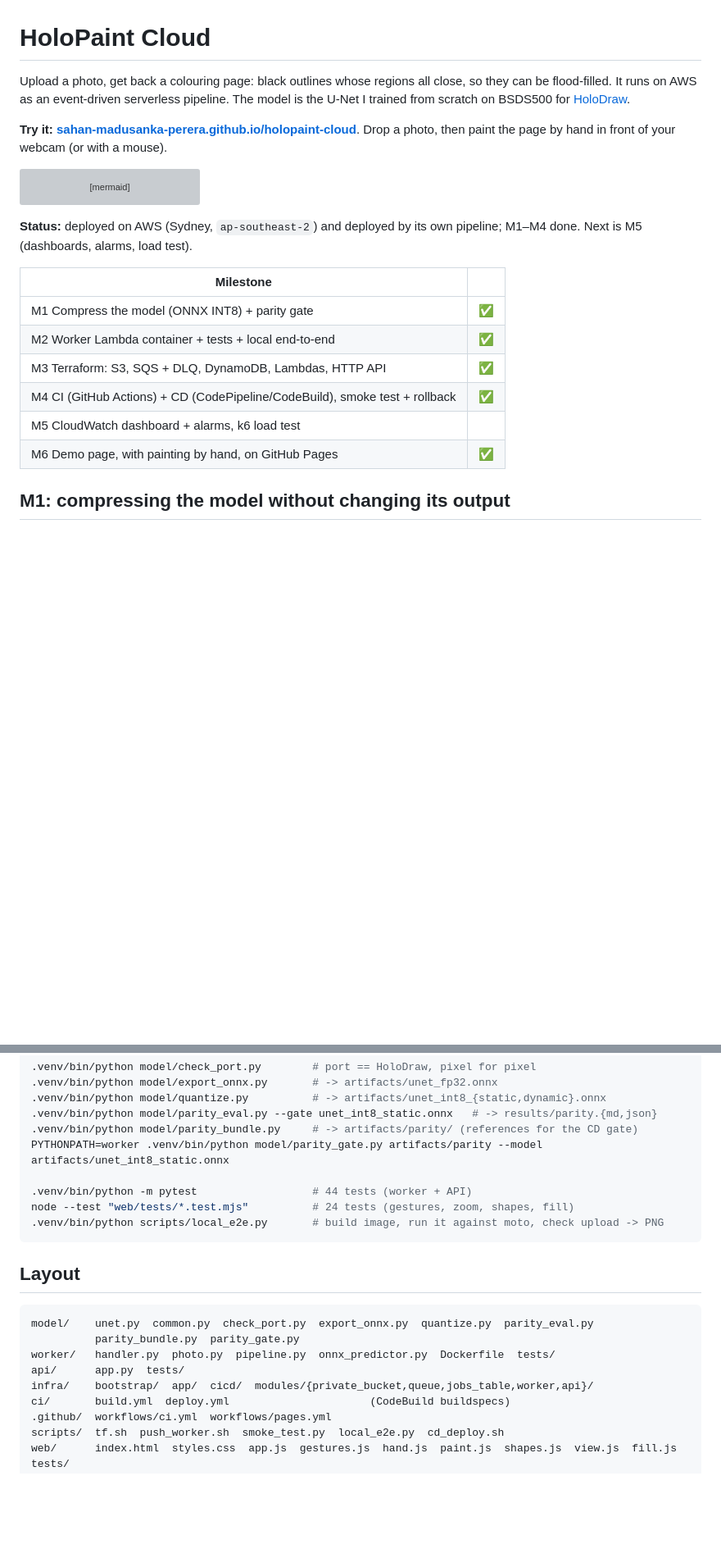
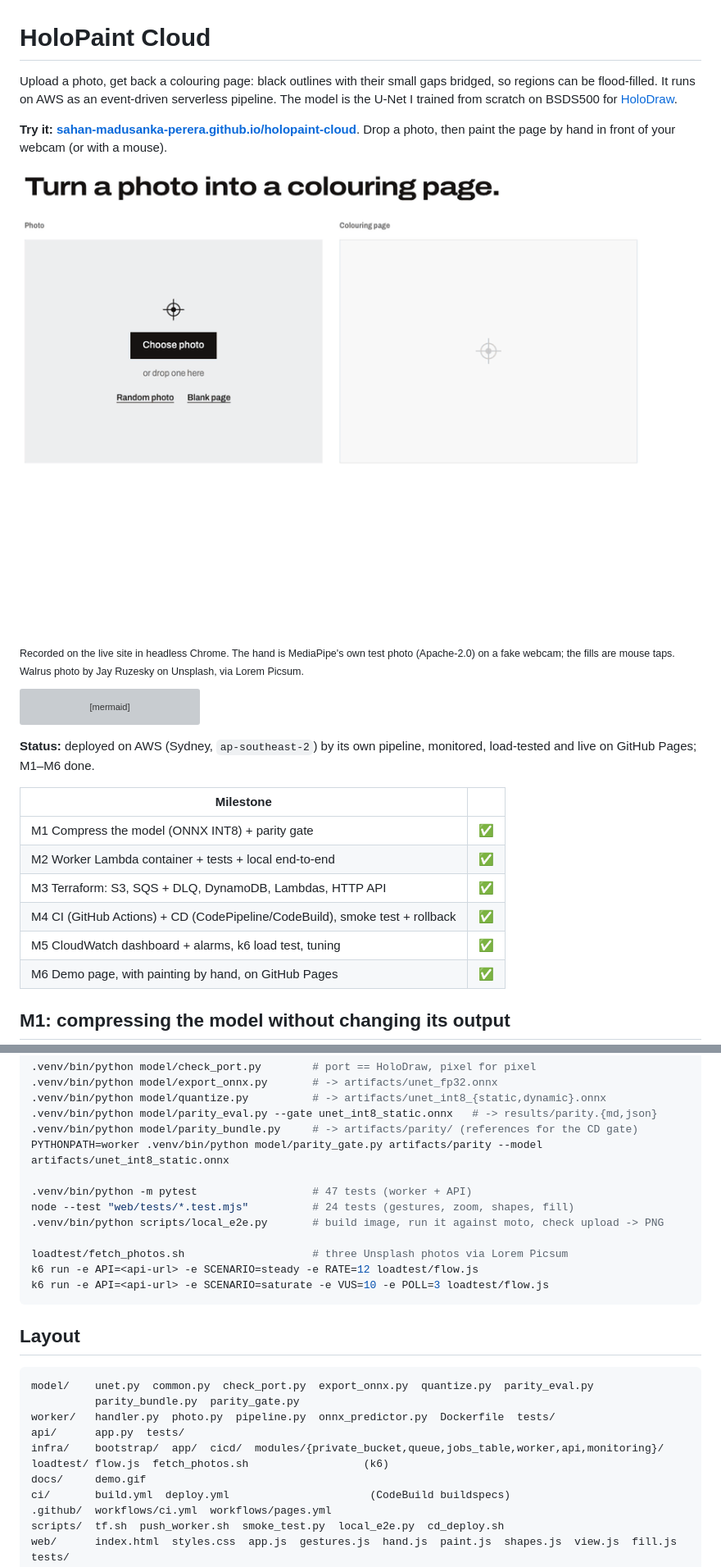
Before and after one commit to Sahan-Madusanka-Perera/holopaint-cloud, a Markdown page: README.md, 2 parts joined by grey strips. Shown at 82% size. Drawn GitHub-style; pictures changed too: docs/demo.gif (added); blank space fills up the shorter version; grey boxes are pictures that could not be loaded.

````diff
--- a/README.md
+++ b/README.md
@@ -1,12 +1,18 @@
 # HoloPaint Cloud
 
-Upload a photo, get back a colouring page: black outlines whose regions all close, so
-they can be flood-filled. It runs on AWS as an event-driven serverless pipeline. The model is
+Upload a photo, get back a colouring page: black outlines with their small gaps bridged,
+so regions can be flood-filled. It runs on AWS as an event-driven serverless pipeline. The model is
 the U-Net I trained from scratch on BSDS500 for
 [HoloDraw](https://github.com/Sahan-Madusanka-Perera/HoloDraw).
 
 **Try it: [sahan-madusanka-perera.github.io/holopaint-cloud](https://sahan-madusanka-perera.github.io/holopaint-cloud/)**.
 Drop a photo, then paint the page by hand in front of your webcam (or with a mouse).
+
+![A photo traced into a colouring page on AWS, then painted: a stroke drawn by a tracked hand, then four fills](docs/demo.gif)
+
+<sub>Recorded on the live site in headless Chrome. The hand is MediaPipe's own test photo
+(Apache-2.0) on a fake webcam; the fills are mouse taps. Walrus photo by Jay Ruzesky on
+Unsplash, via Lorem Picsum.</sub>
 
 ```mermaid
 flowchart LR
@@ -31,7 +37,7 @@ flowchart LR
   worker -. "metrics" .-> cw
 ```
 
-**Status:** deployed on AWS (Sydney, `ap-southeast-2`) and deployed by its own pipeline; M1–M4 done. Next is M5 (dashboards, alarms, load test).
+**Status:** deployed on AWS (Sydney, `ap-southeast-2`) by its own pipeline, monitored, load-tested and live on GitHub Pages; M1–M6 done.
 
 | Milestone | |
 |---|---|
@@ -39,7 +45,7 @@ flowchart LR
 | M2 Worker Lambda container + tests + local end-to-end | ✅ |
 | M3 Terraform: S3, SQS + DLQ, DynamoDB, Lambdas, HTTP API | ✅ |
 | M4 CI (GitHub Actions) + CD (CodePipeline/CodeBuild), smoke test + rollback | ✅ |
-| M5 CloudWatch dashboard + alarms, k6 load test | |
+| M5 CloudWatch dashboard + alarms, k6 load test, tuning | ✅ |
 | M6 Demo page, with painting by hand, on GitHub Pages | ✅ |
 
 ## M1: compressing the model without changing its output
@@ -373,9 +445,13 @@ cp ../HoloDraw/holopaint_unet.pth artifacts/
 .venv/bin/python model/parity_bundle.py     # -> artifacts/parity/ (references for the CD gate)
 PYTHONPATH=worker .venv/bin/python model/parity_gate.py artifacts/parity --model artifacts/unet_int8_static.onnx
 
-.venv/bin/python -m pytest                  # 44 tests (worker + API)
+.venv/bin/python -m pytest                  # 47 tests (worker + API)
 node --test "web/tests/*.test.mjs"          # 24 tests (gestures, zoom, shapes, fill)
 .venv/bin/python scripts/local_e2e.py       # build image, run it against moto, check upload -> PNG
+
+loadtest/fetch_photos.sh                    # three Unsplash photos via Lorem Picsum
+k6 run -e API=<api-url> -e SCENARIO=steady -e RATE=12 loadtest/flow.js
+k6 run -e API=<api-url> -e SCENARIO=saturate -e VUS=10 -e POLL=3 loadtest/flow.js
 ```
 
 ## Layout
@@ -385,7 +461,9 @@ model/    unet.py  common.py  check_port.py  export_onnx.py  quantize.py  parity
           parity_bundle.py  parity_gate.py
 worker/   handler.py  photo.py  pipeline.py  onnx_predictor.py  Dockerfile  tests/
 api/      app.py  tests/
-infra/    bootstrap/  app/  cicd/  modules/{private_bucket,queue,jobs_table,worker,api}/
+infra/    bootstrap/  app/  cicd/  modules/{private_bucket,queue,jobs_table,worker,api,monitoring}/
+loadtest/ flow.js  fetch_photos.sh                  (k6)
+docs/     demo.gif
 ci/       build.yml  deploy.yml                      (CodeBuild buildspecs)
 .github/  workflows/ci.yml  workflows/pages.yml
 scripts/  tf.sh  push_worker.sh  smoke_test.py  local_e2e.py  cd_deploy.sh
````
Also changed, not shown: other parts of README.md (+68 -2 lines).
